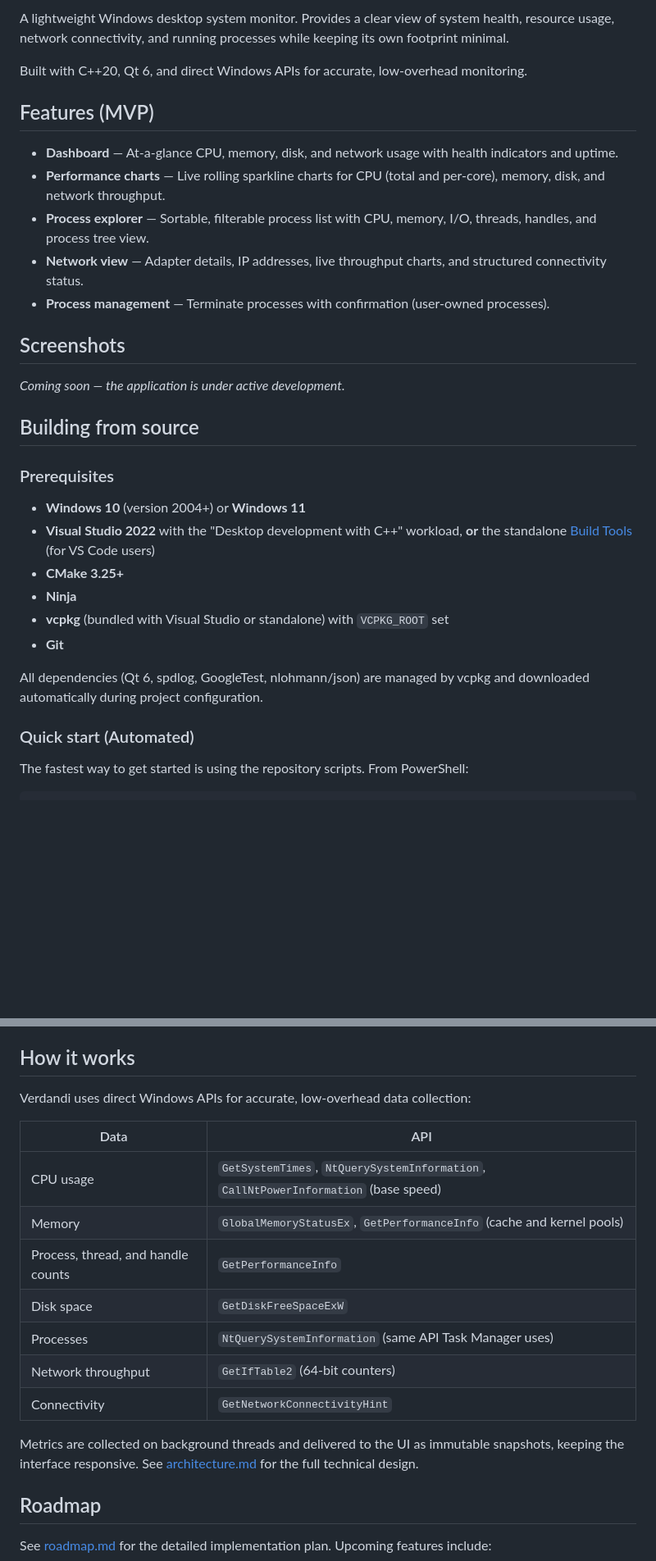
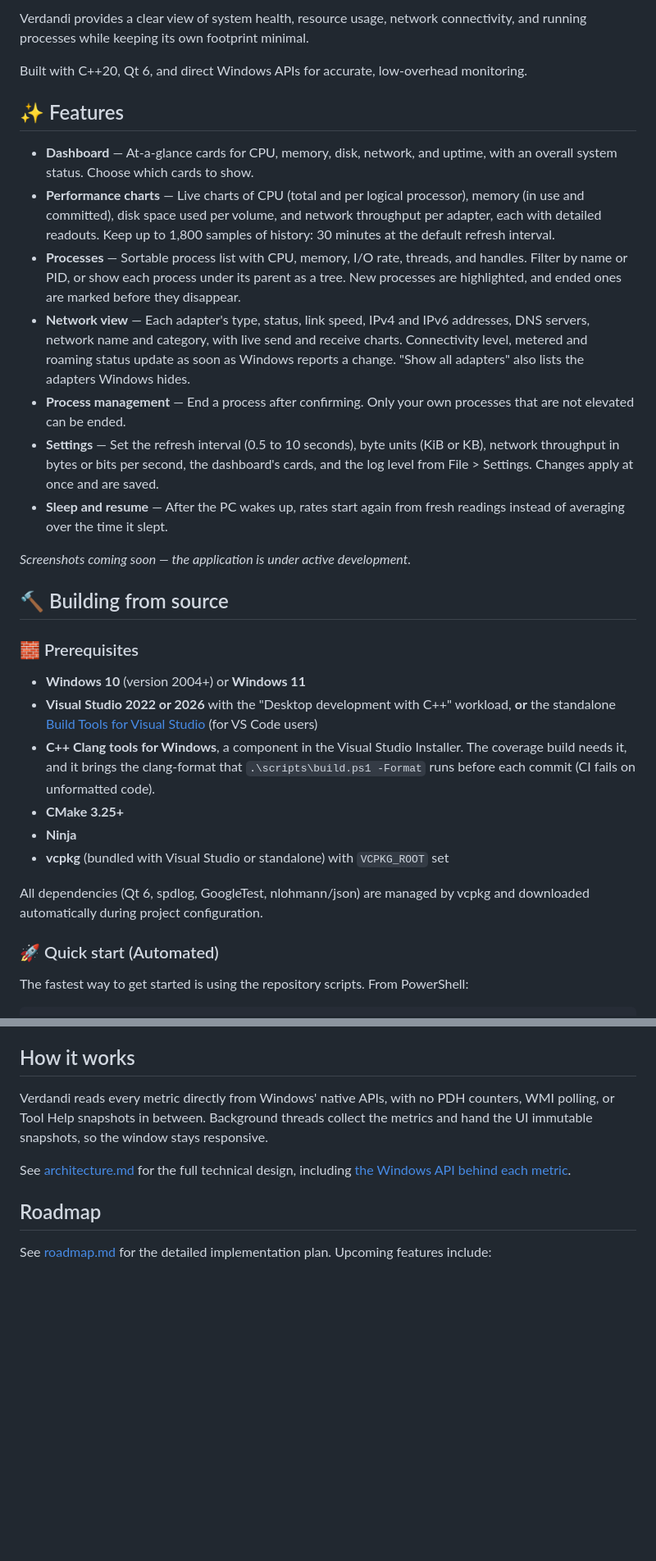
Before and after one commit to DunderGG/system-monitor, a Markdown page: README.md, 2 parts joined by grey strips. Shown at 82% size. GitHub-like rendering; blank space fills up the shorter version.

Commit message:
Update the README's header, features and prerequisites
- Header: the icon, the title, a tagline taken from the description's
  first sentence, and the badges are centred together in one block.
- Features: the Settings dialog and sleep and resume from Phase 6,
  the dashboard's cards, the chart history, the process filter and
  tree, and the network tab's DNS servers, network names, metered
  and roaming status and hidden adapters. The disk chart is space per
  volume, not throughput. The heading drops "(MVP)", and "Process
  explorer" is now "Processes", the tab's name.
- Prerequisites: Visual Studio 2022 or 2026, which build.ps1 accepts
  alike, and the C++ Clang tools that the coverage build and
  clang-format need; Git leaves the list. The manual build names no
  Visual Studio version.
- How it works: two paragraphs, comparing Verdandi with no other
  tool, that link to architecture.md's table of Windows APIs instead
  of repeating it. The table gains uptime (GetTickCount64) and
  GetLogicalDrives.
- Emoji in the section headings, an Author section, and the
  screenshot note as one line under the features. The platform badge
  links to the Prerequisites heading's new anchor, #-prerequisites.
- The roadmap gets an item for a release badge and a download section
  once there is a first release.

build.ps1 -CheckFormat passes.

```diff
--- a/README.md
+++ b/README.md
@@ -21,36 +27,36 @@
 [cpp-badge]: https://img.shields.io/badge/C%2B%2B-20-00599C?logo=cplusplus&logoColor=white
 [qt-badge]: https://img.shields.io/badge/Qt-6-41CD52?logo=qt&logoColor=white
 
-A lightweight Windows desktop system monitor. Provides a clear view of system health, resource usage, network connectivity, and running processes while keeping its own footprint minimal.
+Verdandi provides a clear view of system health, resource usage, network connectivity, and running processes while keeping its own footprint minimal.
 
 Built with C++20, Qt 6, and direct Windows APIs for accurate, low-overhead monitoring.
 
-## Features (MVP)
+## ✨ Features
 
-- **Dashboard** — At-a-glance CPU, memory, disk, and network usage with health indicators and uptime.
-- **Performance charts** — Live rolling sparkline charts for CPU (total and per-core), memory, disk, and network throughput.
-- **Process explorer** — Sortable, filterable process list with CPU, memory, I/O, threads, handles, and process tree view.
-- **Network view** — Adapter details, IP addresses, live throughput charts, and structured connectivity status.
-- **Process management** — Terminate processes with confirmation (user-owned processes).
+- **Dashboard** — At-a-glance cards for CPU, memory, disk, network, and uptime, with an overall system status. Choose which cards to show.
+- **Performance charts** — Live charts of CPU (total and per logical processor), memory (in use and committed), disk space used per volume, and network throughput per adapter, each with detailed readouts. Keep up to 1,800 samples of history: 30 minutes at the default refresh interval.
+- **Processes** — Sortable process list with CPU, memory, I/O rate, threads, and handles. Filter by name or PID, or show each process under its parent as a tree. New processes are highlighted, and ended ones are marked before they disappear.
+- **Network view** — Each adapter's type, status, link speed, IPv4 and IPv6 addresses, DNS servers, network name and category, with live send and receive charts. Connectivity level, metered and roaming status update as soon as Windows reports a change. "Show all adapters" also lists the adapters Windows hides.
+- **Process management** — End a process after confirming. Only your own processes that are not elevated can be ended.
+- **Settings** — Set the refresh interval (0.5 to 10 seconds), byte units (KiB or KB), network throughput in bytes or bits per second, the dashboard's cards, and the log level from File > Settings. Changes apply at once and are saved.
+- **Sleep and resume** — After the PC wakes up, rates start again from fresh readings instead of averaging over the time it slept.
 
-## Screenshots
+*Screenshots coming soon — the application is under active development.*
 
-*Coming soon — the application is under active development.*
+## 🔨 Building from source
 
-## Building from source
-
-### Prerequisites
+### 🧱 Prerequisites
 
 - **Windows 10** (version 2004+) or **Windows 11**
-- **Visual Studio 2022** with the "Desktop development with C++" workload, **or** the standalone [Build Tools](https://visualstudio.microsoft.com/downloads/#build-tools-for-visual-studio-2022) (for VS Code users)
+- **Visual Studio 2022 or 2026** with the "Desktop development with C++" workload, **or** the standalone [Build Tools for Visual Studio](https://visualstudio.microsoft.com/downloads/) (for VS Code users)
+- **C++ Clang tools for Windows**, a component in the Visual Studio Installer. The coverage build needs it, and it brings the clang-format that `.\scripts\build.ps1 -Format` runs before each commit (CI fails on unformatted code).
 - **CMake 3.25+**
 - **Ninja**
 - **vcpkg** (bundled with Visual Studio or standalone) with `VCPKG_ROOT` set
-- **Git**
 
 All dependencies (Qt 6, spdlog, GoogleTest, nlohmann/json) are managed by vcpkg and downloaded automatically during project configuration.
 
-### Quick start (Automated)
+### 🚀 Quick start (Automated)
 
 The fastest way to get started is using the repository scripts. From PowerShell:
 
@@ -87,19 +93,9 @@ See [CONTRIBUTING.md](CONTRIBUTING.md) for full manual setup details, IDE config
 
 ## How it works
 
-Verdandi uses direct Windows APIs for accurate, low-overhead data collection:
+Verdandi reads every metric directly from Windows' native APIs, with no PDH counters, WMI polling, or Tool Help snapshots in between. Background threads collect the metrics and hand the UI immutable snapshots, so the window stays responsive.
 
-| Data | API |
-| --- | --- |
-| CPU usage | `GetSystemTimes`, `NtQuerySystemInformation`, `CallNtPowerInformation` (base speed) |
-| Memory | `GlobalMemoryStatusEx`, `GetPerformanceInfo` (cache and kernel pools) |
-| Process, thread, and handle counts | `GetPerformanceInfo` |
-| Disk space | `GetDiskFreeSpaceExW` |
-| Processes | `NtQuerySystemInformation` (same API Task Manager uses) |
-| Network throughput | `GetIfTable2` (64-bit counters) |
-| Connectivity | `GetNetworkConnectivityHint` |
-
-Metrics are collected on background threads and delivered to the UI as immutable snapshots, keeping the interface responsive. See [architecture.md](docs/architecture.md) for the full technical design.
+See [architecture.md](docs/architecture.md) for the full technical design, including [the Windows API behind each metric](docs/architecture.md#windows-api-choices).
 
 ## Roadmap
 
```
Also changed, not shown: other parts of README.md (+15 -5 lines), docs/architecture.md (+2 -1 lines), roadmap.md (+1 -0 lines).
